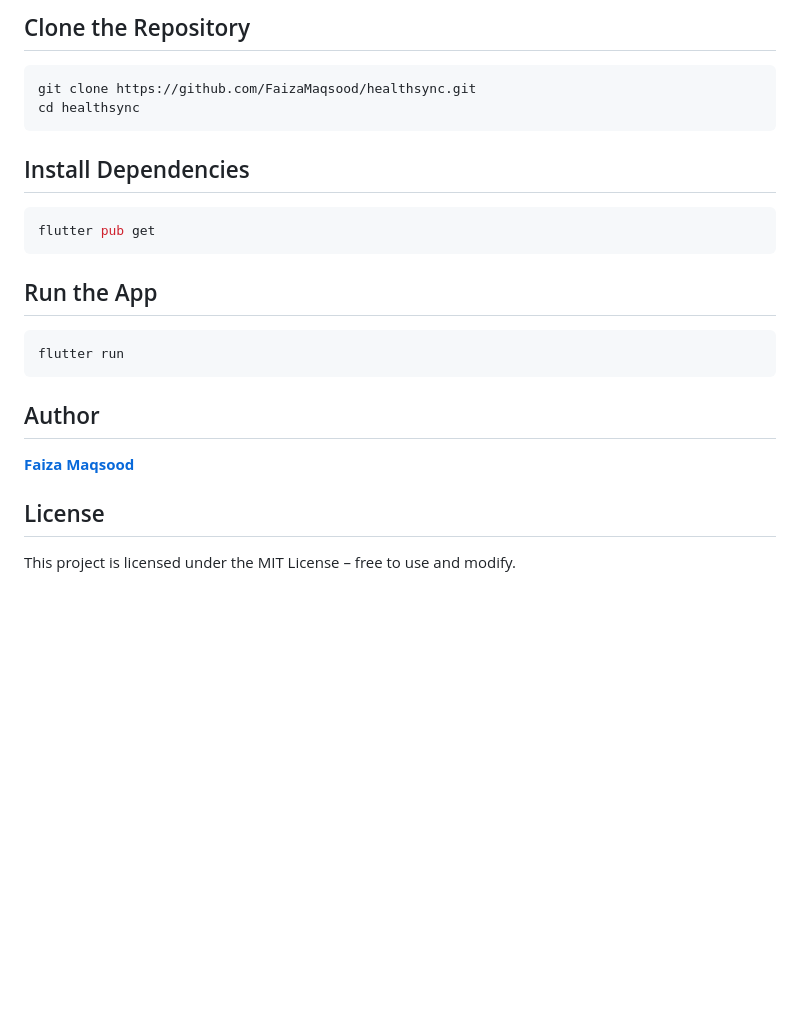
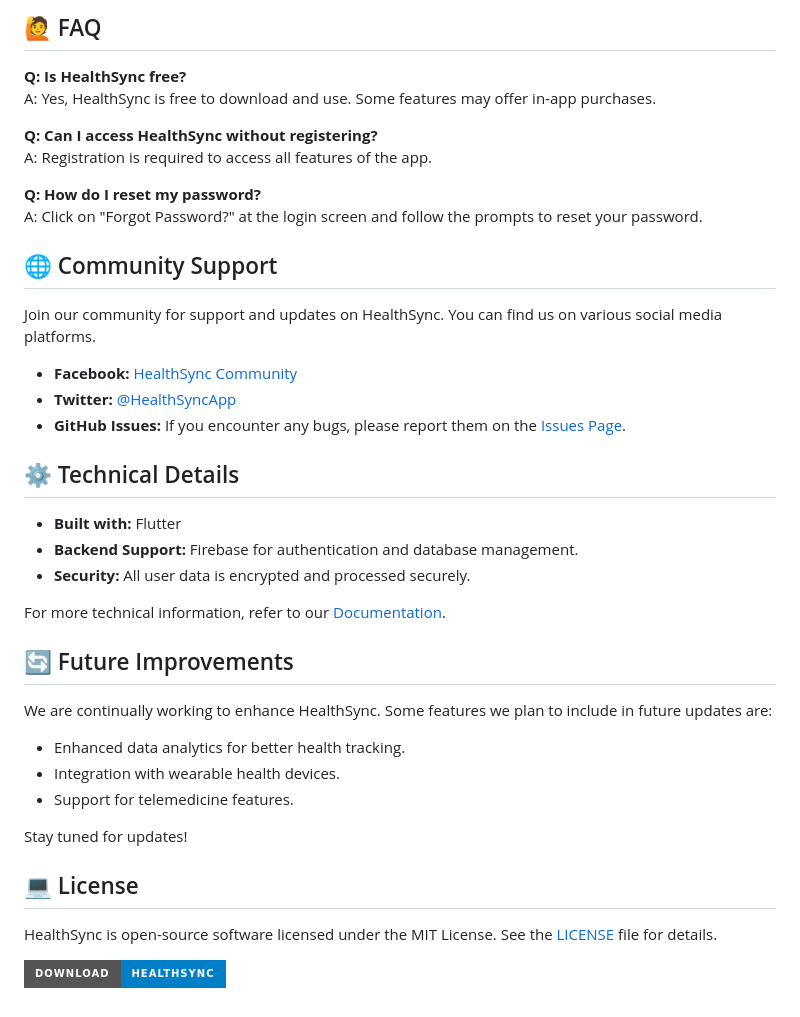
Before and after one commit to 123sarma/healthsync, a Markdown page: README.md, the part around the change printed below. Drawn GitHub-style; badges without logos; blank space fills up the shorter version.

````diff
--- a/README.md
+++ b/README.md
@@ -78,22 +52,43 @@ Make sure you have installed:
 
-## Clone the Repository
-```bash
-git clone https://github.com/FaizaMaqsood/healthsync.git
-cd healthsync
-```
+## 🙋 FAQ
 
-## Install Dependencies
-```bash
-flutter pub get
-```
+**Q: Is HealthSync free?**
+A: Yes, HealthSync is free to download and use. Some features may offer in-app purchases.
 
-## Run the App
-```bash
-flutter run
-```
-## Author
+**Q: Can I access HealthSync without registering?**
+A: Registration is required to access all features of the app.
 
-**[Faiza Maqsood](https://github.com/FaizaMaqsood)**
-## License
+**Q: How do I reset my password?**
+A: Click on "Forgot Password?" at the login screen and follow the prompts to reset your password.
 
-This project is licensed under the MIT License – free to use and modify.
+## 🌐 Community Support
+
+Join our community for support and updates on HealthSync. You can find us on various social media platforms.
+
+- **Facebook:** [HealthSync Community](#)
+- **Twitter:** [@HealthSyncApp](#)
+- **GitHub Issues:** If you encounter any bugs, please report them on the [Issues Page](https://github.com/123sarma/healthsync/issues).
+
+## ⚙️ Technical Details
+
+- **Built with:** Flutter
+- **Backend Support:** Firebase for authentication and database management.
+- **Security:** All user data is encrypted and processed securely.
+
+For more technical information, refer to our [Documentation](#).
+
+## 🔄 Future Improvements
+
+We are continually working to enhance HealthSync. Some features we plan to include in future updates are:
+
+- Enhanced data analytics for better health tracking.
+- Integration with wearable health devices.
+- Support for telemedicine features.
+
+Stay tuned for updates!
+
+## 💻 License
+
+HealthSync is open-source software licensed under the MIT License. See the [LICENSE](LICENSE) file for details.
+
+[![Download HealthSync](https://img.shields.io/badge/Download-HealthSync-blue?style=for-the-badge)](https://github.com/123sarma/healthsync/releases)
````
Also changed, not shown: other parts of README.md (+36 -62 lines).
